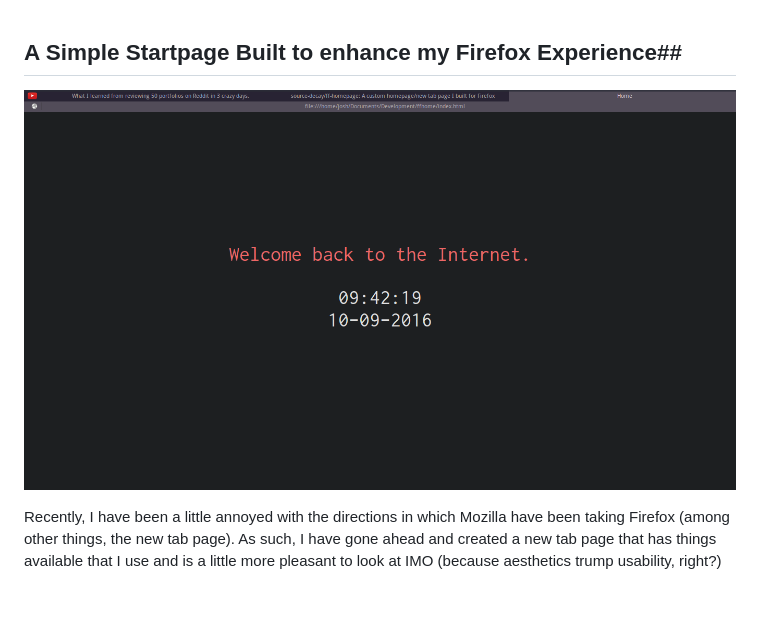
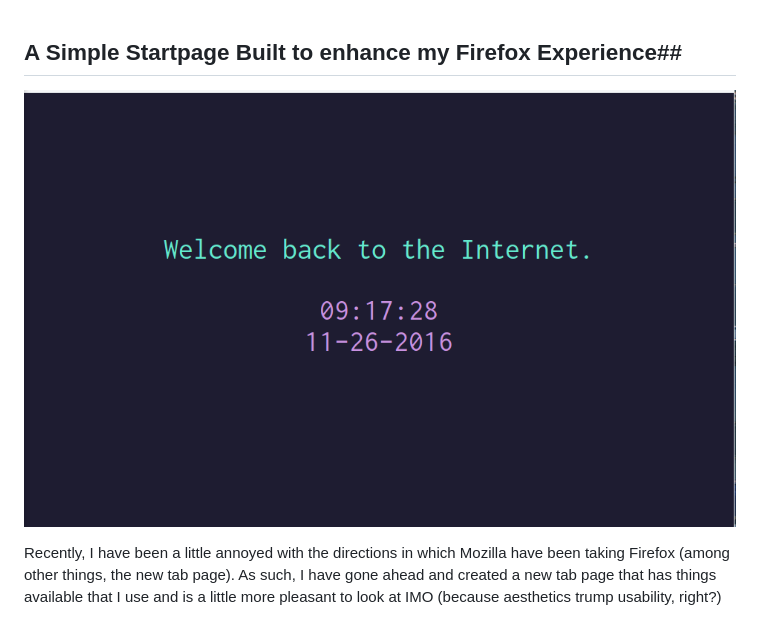
Before and after one commit to taylor-josh/ff-homepage, a Markdown page: README.md, the part around the change. Rendered like a GitHub page; pictures changed too: img/ff-home-20161126.png (added).

```diff
--- a/README.md
+++ b/README.md
@@ -1,6 +1,6 @@
 ## A Simple Startpage Built to enhance my Firefox Experience##
 
-![FF Home](/img/ff-home-2016-10-09.png)
+![FF Home](/img/ff-home-20161126.png)
 
 Recently, I have been a little annoyed with the directions in which Mozilla have been taking Firefox (among other things, the new tab page). As such, I have gone ahead and created a new tab page that has things available that I use and is a little more pleasant to look at IMO (because aesthetics trump usability, right?)
 
```
Also changed, not shown: 4 other files.
